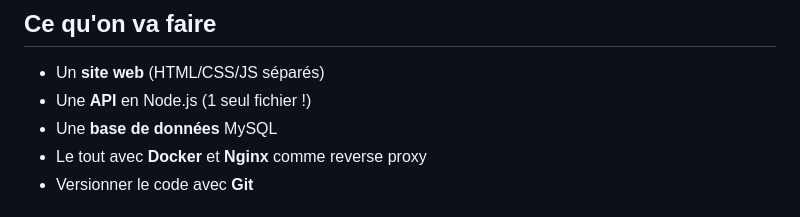
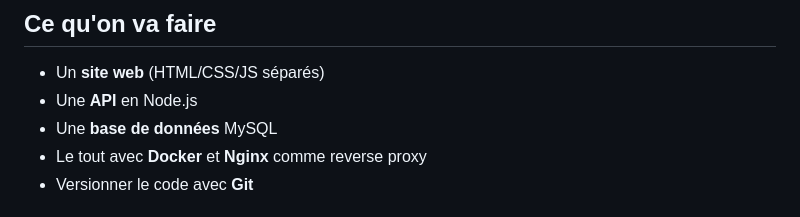
Before and after one commit to ampynjord/tuto_dev, a Markdown page: README.md, the part around the change. Drawn GitHub-style.

Commit message:
Correction de la description de l'API dans le README

```diff
--- a/README.md
+++ b/README.md
@@ -5,7 +5,7 @@ Un projet simple pour apprendre Docker + Nginx + Node.js + MySQL + Git
 ## Ce qu'on va faire
 
 - Un **site web** (HTML/CSS/JS séparés)
-- Une **API** en Node.js (1 seul fichier !)
+- Une **API** en Node.js
 - Une **base de données** MySQL
 - Le tout avec **Docker** et **Nginx** comme reverse proxy
 - Versionner le code avec **Git**
```
